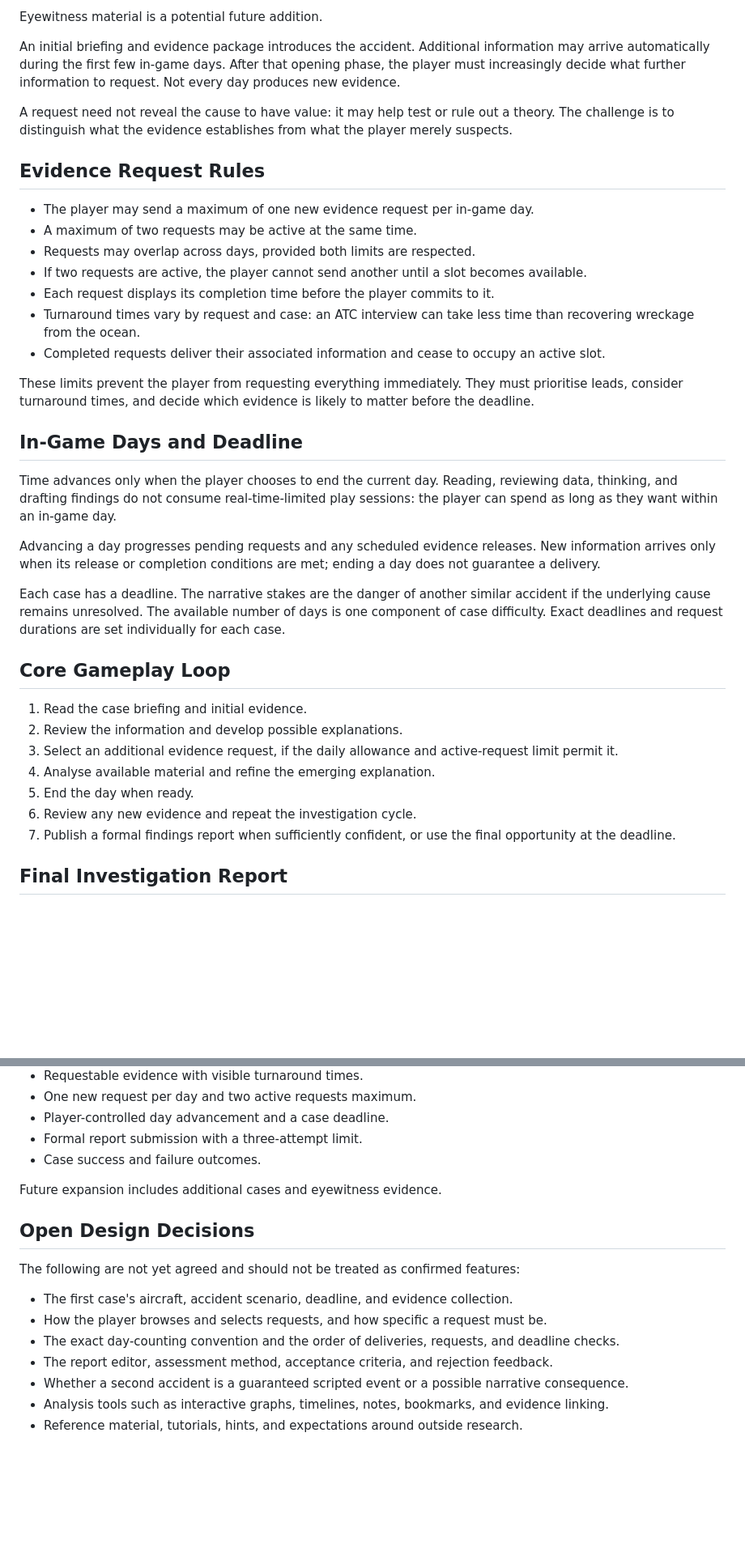
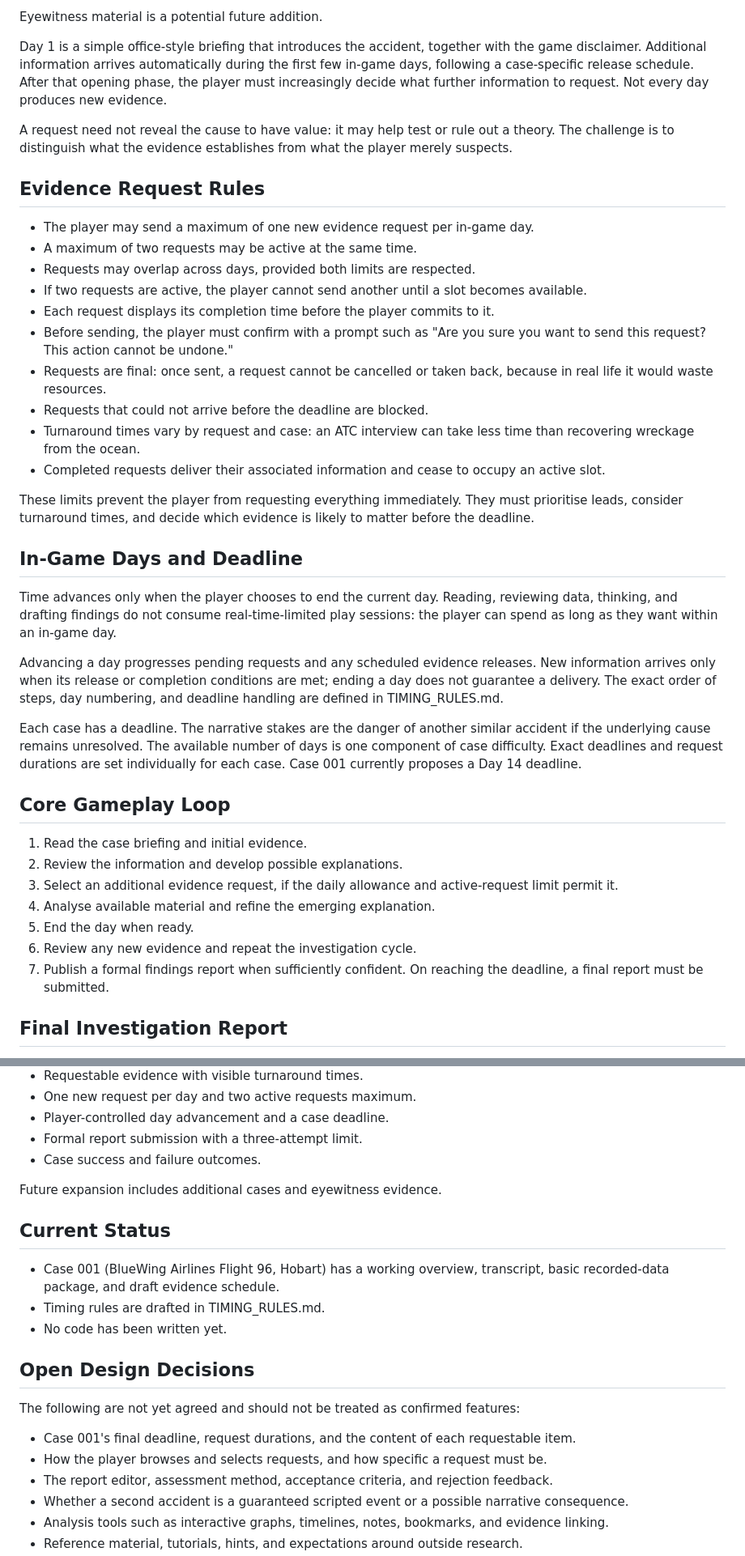
Before and after one commit to ltmuzza777-source/air-crash-investigation, a Markdown page: GAME_OVERVIEW.md, 2 parts joined by grey strips. Shown at 81% size. Drawn GitHub-style; blank space fills up the shorter version.

Commit message:
Update game overview with agreed timing, request, and submission rules

```diff
--- a/GAME_OVERVIEW.md
+++ b/GAME_OVERVIEW.md
@@ -35,7 +37,7 @@ Planned evidence types include:
 
 Eyewitness material is a potential future addition.
 
-An initial briefing and evidence package introduces the accident. Additional information may arrive automatically during the first few in-game days. After that opening phase, the player must increasingly decide what further information to request. Not every day produces new evidence.
+Day 1 is a simple office-style briefing that introduces the accident, together with the game disclaimer. Additional information arrives automatically during the first few in-game days, following a case-specific release schedule. After that opening phase, the player must increasingly decide what further information to request. Not every day produces new evidence.
 
 A request need not reveal the cause to have value: it may help test or rule out a theory. The challenge is to distinguish what the evidence establishes from what the player merely suspects.
 
@@ -46,6 +48,9 @@ A request need not reveal the cause to have value: it may help test or rule out
 - Requests may overlap across days, provided both limits are respected.
 - If two requests are active, the player cannot send another until a slot becomes available.
 - Each request displays its completion time before the player commits to it.
+- Before sending, the player must confirm with a prompt such as "Are you sure you want to send this request? This action cannot be undone."
+- Requests are final: once sent, a request cannot be cancelled or taken back, because in real life it would waste resources.
+- Requests that could not arrive before the deadline are blocked.
 - Turnaround times vary by request and case: an ATC interview can take less time than recovering wreckage from the ocean.
 - Completed requests deliver their associated information and cease to occupy an active slot.
 
@@ -55,9 +60,9 @@ These limits prevent the player from requesting everything immediately. They mus
 
 Time advances only when the player chooses to end the current day. Reading, reviewing data, thinking, and drafting findings do not consume real-time-limited play sessions: the player can spend as long as they want within an in-game day.
 
-Advancing a day progresses pending requests and any scheduled evidence releases. New information arrives only when its release or completion conditions are met; ending a day does not guarantee a delivery.
+Advancing a day progresses pending requests and any scheduled evidence releases. New information arrives only when its release or completion conditions are met; ending a day does not guarantee a delivery. The exact order of steps, day numbering, and deadline handling are defined in TIMING_RULES.md.
 
-Each case has a deadline. The narrative stakes are the danger of another similar accident if the underlying cause remains unresolved. The available number of days is one component of case difficulty. Exact deadlines and request durations are set individually for each case.
+Each case has a deadline. The narrative stakes are the danger of another similar accident if the underlying cause remains unresolved. The available number of days is one component of case difficulty. Exact deadlines and request durations are set individually for each case. Case 001 currently proposes a Day 14 deadline.
 
 ## Core Gameplay Loop
 
@@ -67,7 +72,7 @@ Each case has a deadline. The narrative stakes are the danger of another similar
 4. Analyse available material and refine the emerging explanation.
 5. End the day when ready.
 6. Review any new evidence and repeat the investigation cycle.
-7. Publish a formal findings report when sufficiently confident, or use the final opportunity at the deadline.
+7. Publish a formal findings report when sufficiently confident. On reaching the deadline, a final report must be submitted.
 
 ## Final Investigation Report
 
@@ -114,13 +119,18 @@ Initial scope:
 
 Future expansion includes additional cases and eyewitness evidence.
 
+## Current Status
+
+- Case 001 (BlueWing Airlines Flight 96, Hobart) has a working overview, transcript, basic recorded-data package, and draft evidence schedule.
+- Timing rules are drafted in TIMING_RULES.md.
+- No code has been written yet.
+
 ## Open Design Decisions
 
 The following are not yet agreed and should not be treated as confirmed features:
 
-- The first case's aircraft, accident scenario, deadline, and evidence collection.
+- Case 001's final deadline, request durations, and the content of each requestable item.
 - How the player browses and selects requests, and how specific a request must be.
-- The exact day-counting convention and the order of deliveries, requests, and deadline checks.
 - The report editor, assessment method, acceptance criteria, and rejection feedback.
 - Whether a second accident is a guaranteed scripted event or a possible narrative consequence.
 - Analysis tools such as interactive graphs, timelines, notes, bookmarks, and evidence linking.
```
Also changed, not shown: other parts of GAME_OVERVIEW.md (+6 -4 lines).
